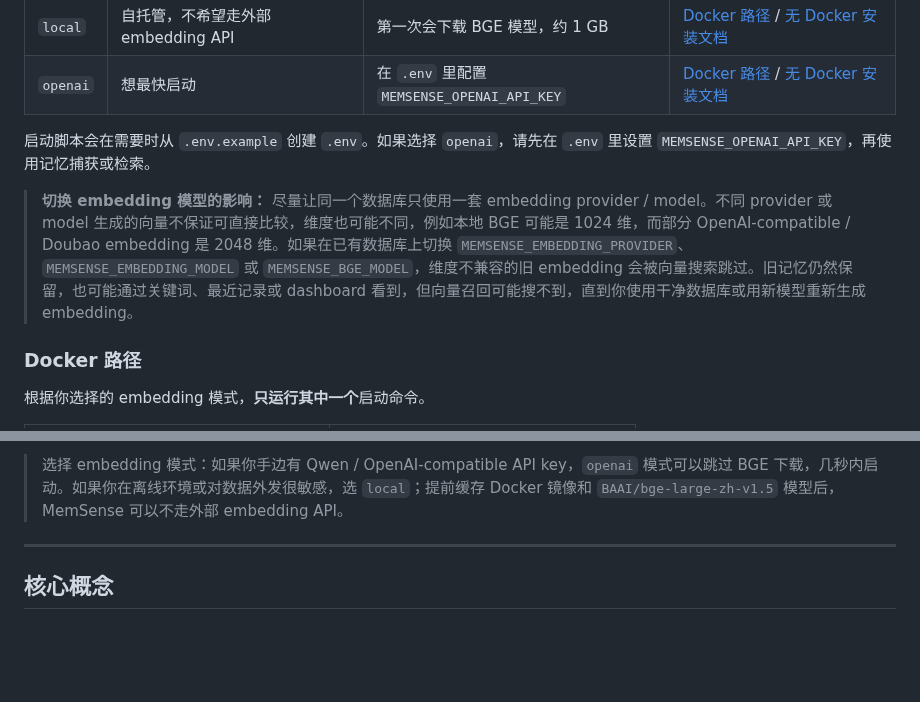
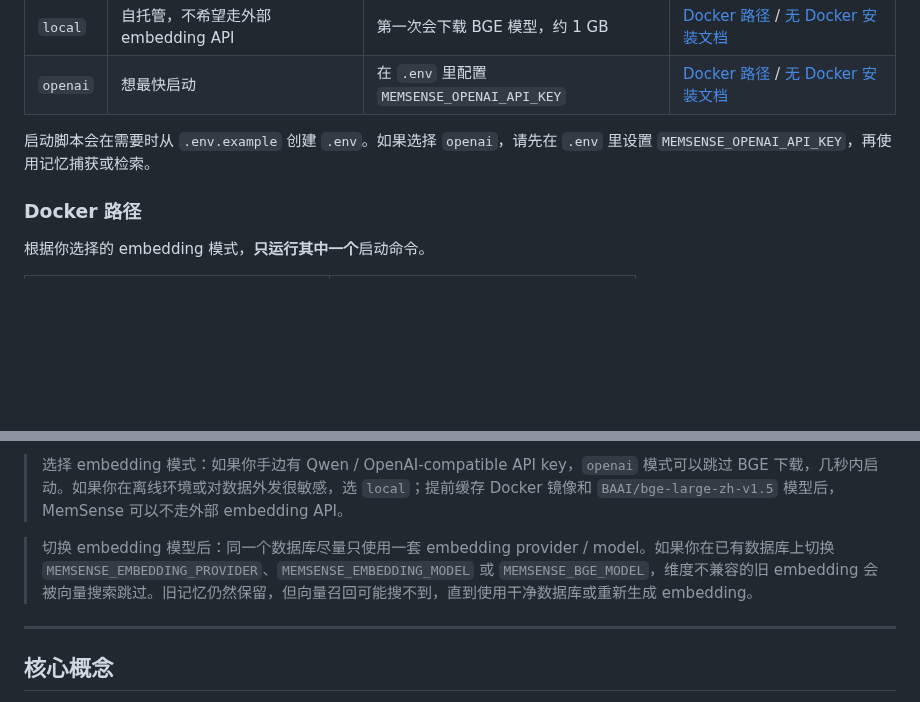
Before and after one commit to OpenSenseNova/MemSense, a Markdown page: README.zh-CN.md, 2 parts joined by grey strips. GitHub-like rendering; blank space fills up the shorter version.

```diff
--- a/README.zh-CN.md
+++ b/README.zh-CN.md
@@ -83,8 +83,6 @@ MemSense 安装分三步：启动本地服务，接入 OpenClaw，最后打开 d
 | `openai` | 想最快启动 | 在 `.env` 里配置 `MEMSENSE_OPENAI_API_KEY` | [Docker 路径](#docker-路径) / [无 Docker 安装文档](docs/features/no-docker-quickstart.zh-CN.md) |
 
 启动脚本会在需要时从 `.env.example` 创建 `.env`。如果选择 `openai`，请先在 `.env` 里设置 `MEMSENSE_OPENAI_API_KEY`，再使用记忆捕获或检索。
-
-> **切换 embedding 模型的影响：** 尽量让同一个数据库只使用一套 embedding provider / model。不同 provider 或 model 生成的向量不保证可直接比较，维度也可能不同，例如本地 BGE 可能是 1024 维，而部分 OpenAI-compatible / Doubao embedding 是 2048 维。如果在已有数据库上切换 `MEMSENSE_EMBEDDING_PROVIDER`、`MEMSENSE_EMBEDDING_MODEL` 或 `MEMSENSE_BGE_MODEL`，维度不兼容的旧 embedding 会被向量搜索跳过。旧记忆仍然保留，也可能通过关键词、最近记录或 dashboard 看到，但向量召回可能搜不到，直到你使用干净数据库或用新模型重新生成 embedding。
 
 ### Docker 路径
 
@@ -288,6 +286,8 @@ bash scripts/update.sh
 Docker 不是必须的，但它是推荐的快速开始路径，因为它会一起启动 Postgres、server、workers 和 BGE。macOS / Linux 如果不能使用 Docker，请看 [无 Docker 安装文档](docs/features/no-docker-quickstart.zh-CN.md)。
 
 > 选择 embedding 模式：如果你手边有 Qwen / OpenAI-compatible API key，`openai` 模式可以跳过 BGE 下载，几秒内启动。如果你在离线环境或对数据外发很敏感，选 `local`；提前缓存 Docker 镜像和 `BAAI/bge-large-zh-v1.5` 模型后，MemSense 可以不走外部 embedding API。
+
+> 切换 embedding 模型后：同一个数据库尽量只使用一套 embedding provider / model。如果你在已有数据库上切换 `MEMSENSE_EMBEDDING_PROVIDER`、`MEMSENSE_EMBEDDING_MODEL` 或 `MEMSENSE_BGE_MODEL`，维度不兼容的旧 embedding 会被向量搜索跳过。旧记忆仍然保留，但向量召回可能搜不到，直到使用干净数据库或重新生成 embedding。
 
 ---
 
```
Also changed, not shown: README.md (+2 -2 lines).
